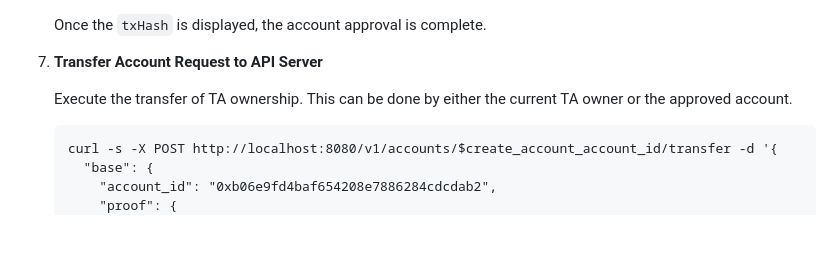
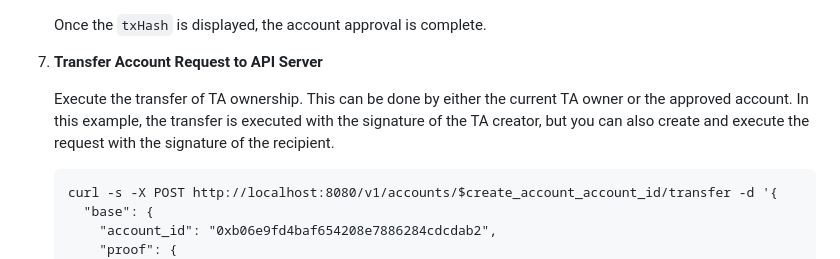
Before and after one commit to mycel-labs/astraeus, a Markdown page: README.md, the part around one of its changes. Rendered like a GitHub page; blank space fills up the shorter version.

````diff
--- a/README.md
+++ b/README.md
@@ -108,6 +108,7 @@ If you do not have TEETH tokens, you can obtain them from the [Toliman Testnet F
 7. **Transfer Account Request to API Server**
 
    Execute the transfer of TA ownership. This can be done by either the current TA owner or the approved account.
+   In this example, the transfer is executed with the signature of the TA creator, but you can also create and execute the request with the signature of the recipient.
 
    ```
    curl -s -X POST http://localhost:8080/v1/accounts/$create_account_account_id/transfer -d '{
````
Also changed, not shown: other parts of README.md (+2 -2 lines).
